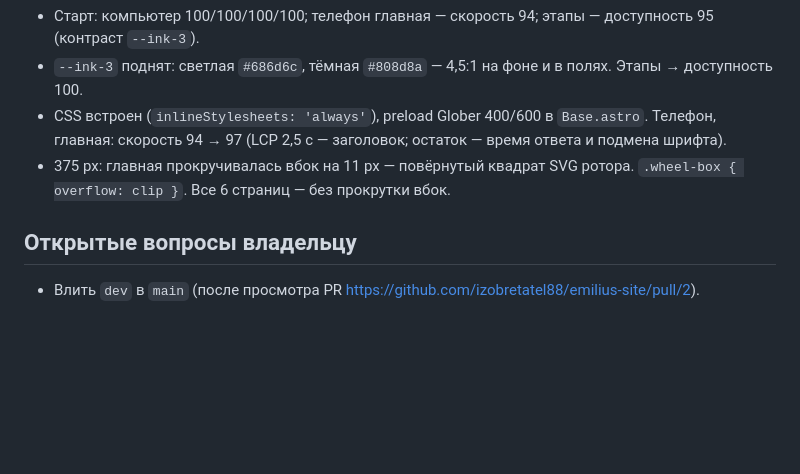
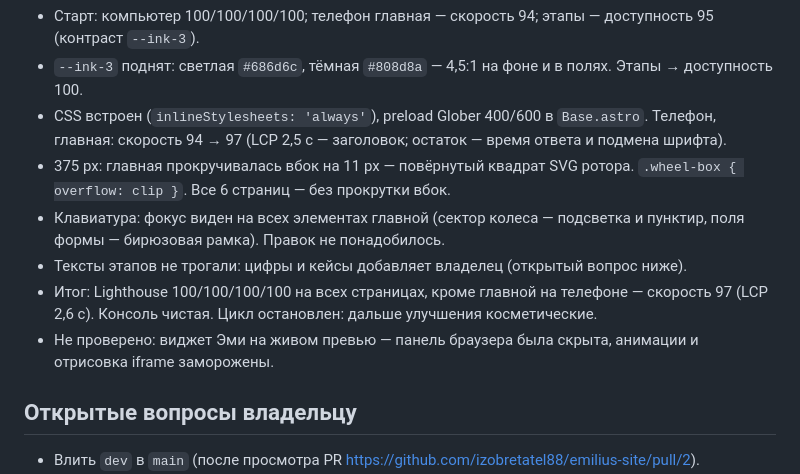
Before and after one commit to izobretatel88/emilius-site, a Markdown page: docs/HANDOFF.md, the part around the change. Rendered like a GitHub page; blank space fills up the shorter version.

Commit message:
Итог ночи 25.09.2026 в HANDOFF
Co-Authored-By: Claude Opus 5.5 <noreply@anthropic.com>

```diff
--- a/docs/HANDOFF.md
+++ b/docs/HANDOFF.md
@@ -74,6 +74,10 @@
 - `--ink-3` поднят: светлая `#686d6c`, тёмная `#808d8a` — 4,5:1 на фоне и в полях. Этапы → доступность 100.
 - CSS встроен (`inlineStylesheets: 'always'`), preload Glober 400/600 в `Base.astro`. Телефон, главная: скорость 94 → 97 (LCP 2,5 с — заголовок; остаток — время ответа и подмена шрифта).
 - 375 px: главная прокручивалась вбок на 11 px — повёрнутый квадрат SVG ротора. `.wheel-box { overflow: clip }`. Все 6 страниц — без прокрутки вбок.
+- Клавиатура: фокус виден на всех элементах главной (сектор колеса — подсветка и пунктир, поля формы — бирюзовая рамка). Правок не понадобилось.
+- Тексты этапов не трогали: цифры и кейсы добавляет владелец (открытый вопрос ниже).
+- Итог: Lighthouse 100/100/100/100 на всех страницах, кроме главной на телефоне — скорость 97 (LCP 2,6 с). Консоль чистая. Цикл остановлен: дальше улучшения косметические.
+- Не проверено: виджет Эми на живом превью — панель браузера была скрыта, анимации и отрисовка iframe заморожены.
 
 ## Открытые вопросы владельцу
 
```
